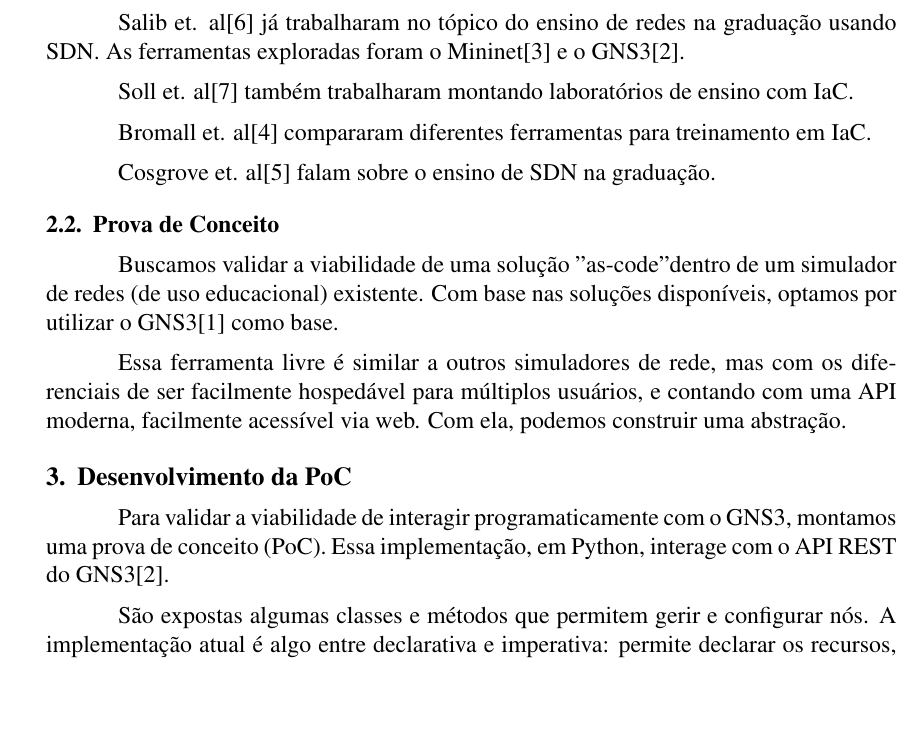
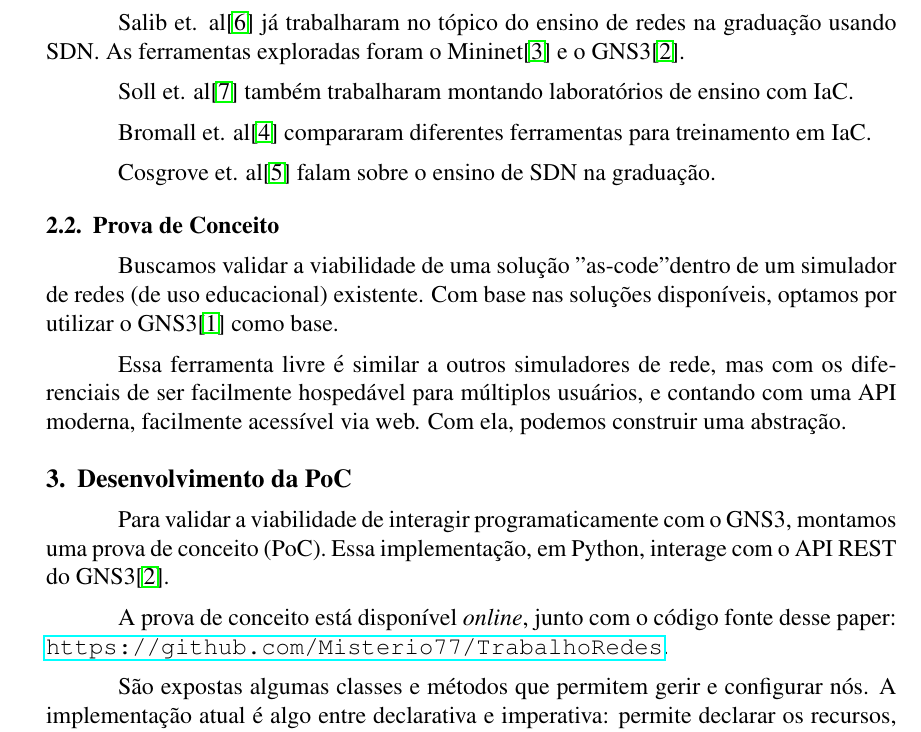
Before and after one commit to Misterio77/TrabalhoRedes, a LaTeX document (artigo.tex): part of page 2 of 4, cut so that both start at the same text, the shorter picture padded with empty space. Compiled offline with pdfLaTeX.

Commit message:
linkar p/ poc

```diff
--- a/artigo.tex
+++ b/artigo.tex
@@ -6,6 +6,7 @@
 \usepackage{listings}
 \usepackage{xcolor}
 \usepackage{url}
+\usepackage{hyperref}
 
 \definecolor{codegreen}{rgb}{0,0.6,0}
 \definecolor{codegray}{rgb}{0.5,0.5,0.5}
@@ -127,6 +128,8 @@ Para validar a viabilidade de interagir programaticamente com o GNS3, montamos
 uma prova de conceito (PoC). Essa implementação, em Python, interage com o API
 REST do GNS3\cite{gns3api}.
 
+A prova de conceito está disponível \textit{online}, junto com o código fonte desse paper: \url{https://github.com/Misterio77/TrabalhoRedes}.
+
 São expostas algumas classes e métodos que permitem gerir e configurar nós. A
 implementação atual é algo entre declarativa e imperativa: permite declarar os
 recursos, e não requer passos manuais ou estado, mas é rudimentar e agressivo
```
